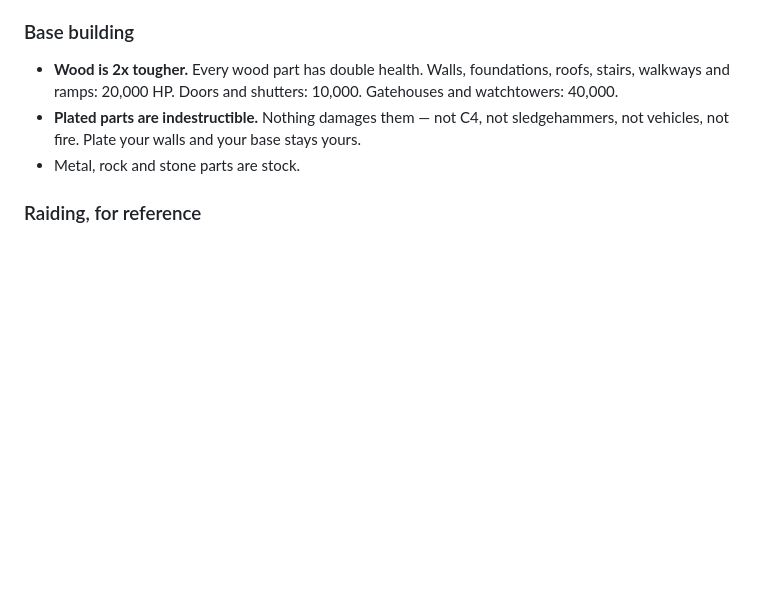
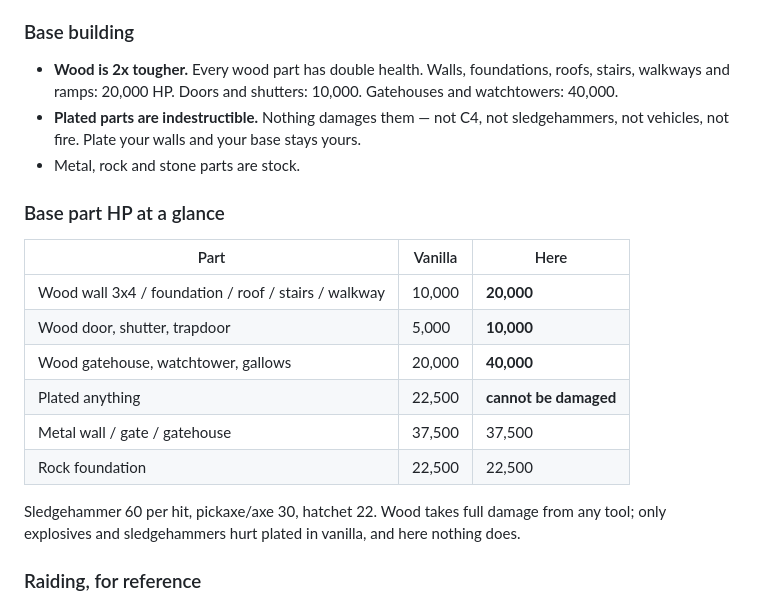
Before and after one commit to rudeboi1992/deadwood-isle, a Markdown page: README.md, the part around the change. Drawn GitHub-style; blank space fills up the shorter version.

Commit message:
Add base part HP table
Co-Authored-By: Claude Fable 5.1 <noreply@anthropic.com>
Claude-Session: https://claude.ai/code/session_01BA3ovr1RGUfVsbxeD3VMRz

```diff
--- a/README.md
+++ b/README.md
@@ -32,6 +32,19 @@ Everything below is server-side. You don't need to install anything except the o
 - **Plated parts are indestructible.** Nothing damages them — not C4, not sledgehammers, not vehicles, not fire. Plate your walls and your base stays yours.
 - Metal, rock and stone parts are stock.
 
+### Base part HP at a glance
+
+| Part | Vanilla | Here |
+|---|---|---|
+| Wood wall 3x4 / foundation / roof / stairs / walkway | 10,000 | **20,000** |
+| Wood door, shutter, trapdoor | 5,000 | **10,000** |
+| Wood gatehouse, watchtower, gallows | 20,000 | **40,000** |
+| Plated anything | 22,500 | **cannot be damaged** |
+| Metal wall / gate / gatehouse | 37,500 | 37,500 |
+| Rock foundation | 22,500 | 22,500 |
+
+Sledgehammer 60 per hit, pickaxe/axe 30, hatchet 22. Wood takes full damage from any tool; only explosives and sledgehammers hurt plated in vanilla, and here nothing does.
+
 ### Raiding, for reference
 - Stock plated wall: ~113 sledgehammer hits (about 4 minutes solo). Here: cannot be broken.
 - A 20,000 HP wood wall takes ~334 sledgehammer hits or ~667 pickaxe hits. Explosives still work on wood.
```
